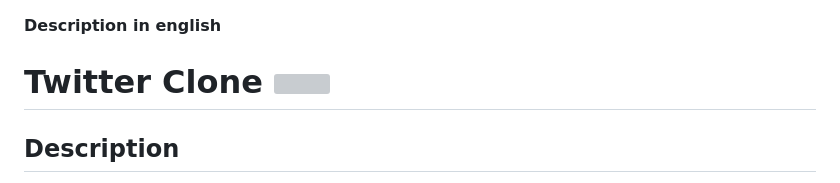
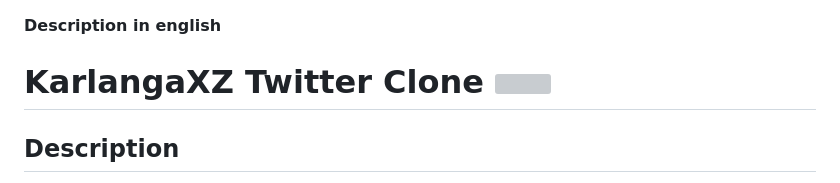
Before and after one commit to KarlangaXZ/Project-twitter-clone, a Markdown page: README.md, the part around the change. Drawn GitHub-style; grey boxes are pictures that could not be loaded.

```diff
--- a/README.md
+++ b/README.md
@@ -1,6 +1,6 @@
 **Description in english**
 
-# Twitter Clone  <img src="https://github.com/Anmol-Baranwal/Cool-GIFs-For-GitHub/assets/74038190/cc4fe88c-7f7a-41d8-b449-34b7a178c1c6" width="50">
+# KarlangaXZ Twitter Clone  <img src="https://github.com/Anmol-Baranwal/Cool-GIFs-For-GitHub/assets/74038190/cc4fe88c-7f7a-41d8-b449-34b7a178c1c6" width="50">
 
 
 ## Description
```
